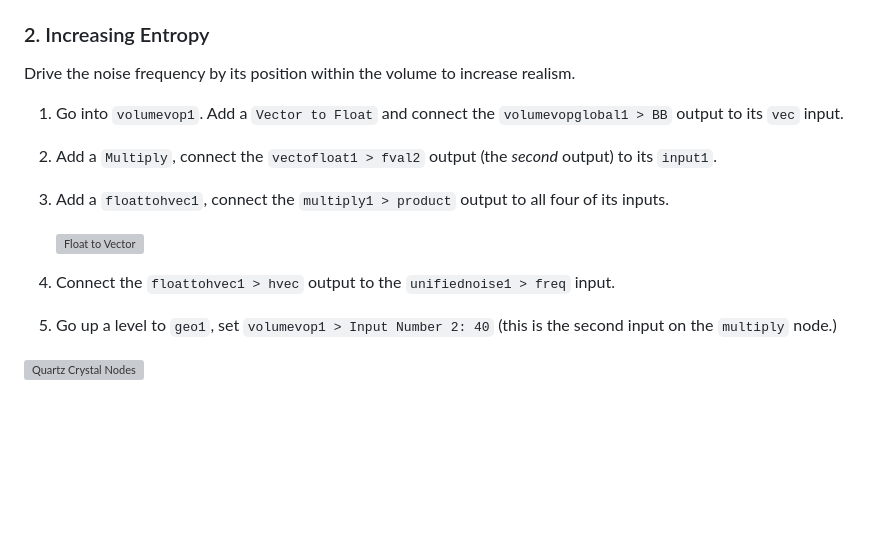
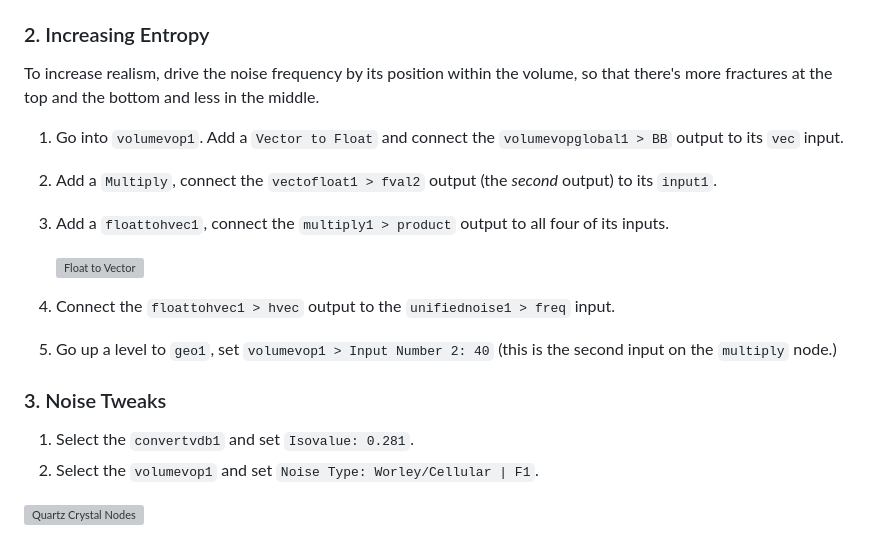
Before and after one commit to robenkleene/design-references, a Markdown page: houdini/tutorials/houdini-quartz-crystal.md, the part around the change. GitHub-like rendering; blank space fills up the shorter version; grey boxes are pictures that could not be loaded.

```diff
--- a/houdini/tutorials/houdini-quartz-crystal.md
+++ b/houdini/tutorials/houdini-quartz-crystal.md
@@ -65,7 +65,7 @@
 
 ### 2. Increasing Entropy
 
-Drive the noise frequency by its position within the volume to increase realism.
+To increase realism, drive the noise frequency by its position within the volume, so that there's more fractures at the top and the bottom and less in the middle.
 
 1. Go into `volumevop1`. Add a `Vector to Float` and connect the `volumevopglobal1 > BB` output to its `vec` input.
 2. Add a `Multiply`, connect the `vectofloat1 > fval2` output (the *second* output) to its `input1`.
@@ -76,4 +76,9 @@ Drive the noise frequency by its position within the volume to increase realism.
 4. Connect the `floattohvec1 > hvec` output to the `unifiednoise1 > freq` input.
 5. Go up a level to `geo1`, set `volumevop1 > Input Number 2: 40` (this is the second input on the `multiply` node.)
 
+### 3. Noise Tweaks
+
+1. Select the `convertvdb1` and set `Isovalue: 0.281`.
+2. Select the `volumevop1` and set `Noise Type: Worley/Cellular | F1`.
+
 [![Quartz Crystal Nodes](assets/houdini-quartz-crystal-nodes.png)](assets/houdini-quartz-crystal-nodes.png)
```
Also changed, not shown: premiere-pro/premiere-pro-color.md (+5 -0 lines), premiere-pro/premiere-pro-timeline.md (+7 -1 lines), premiere-pro/assets/premiere-pro-loop-button.png (added).
